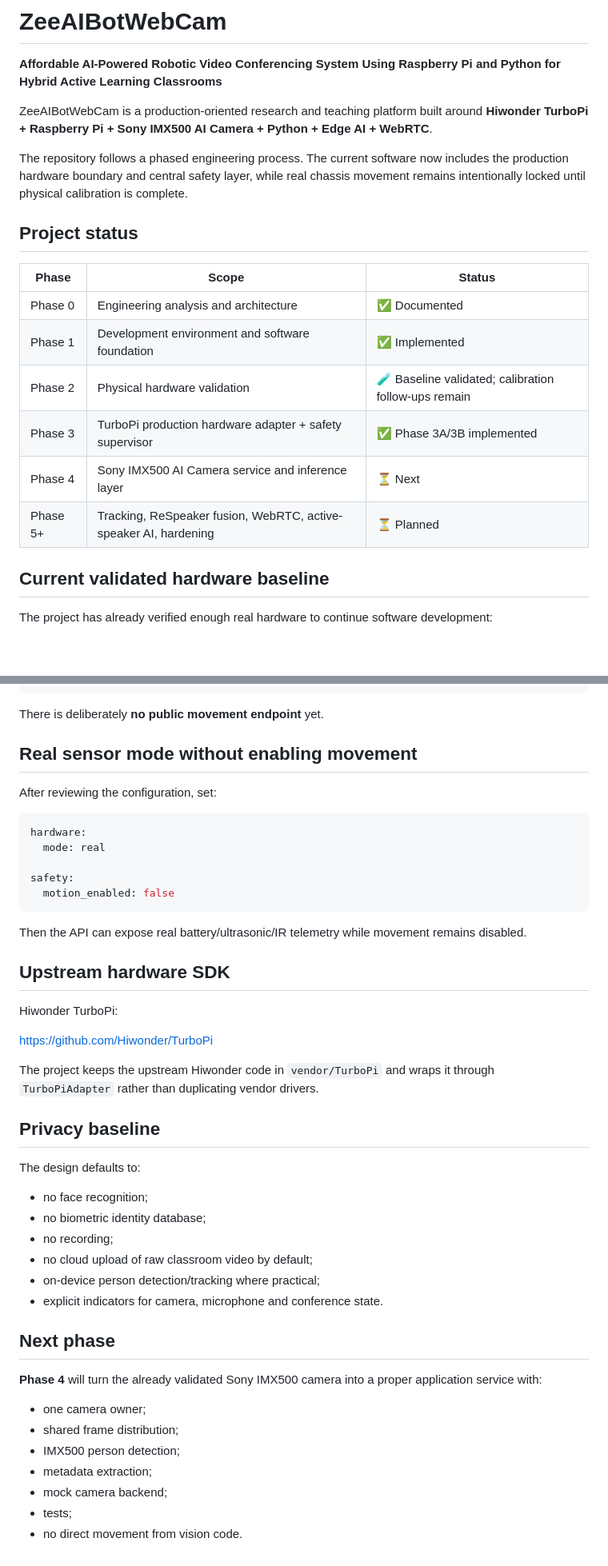
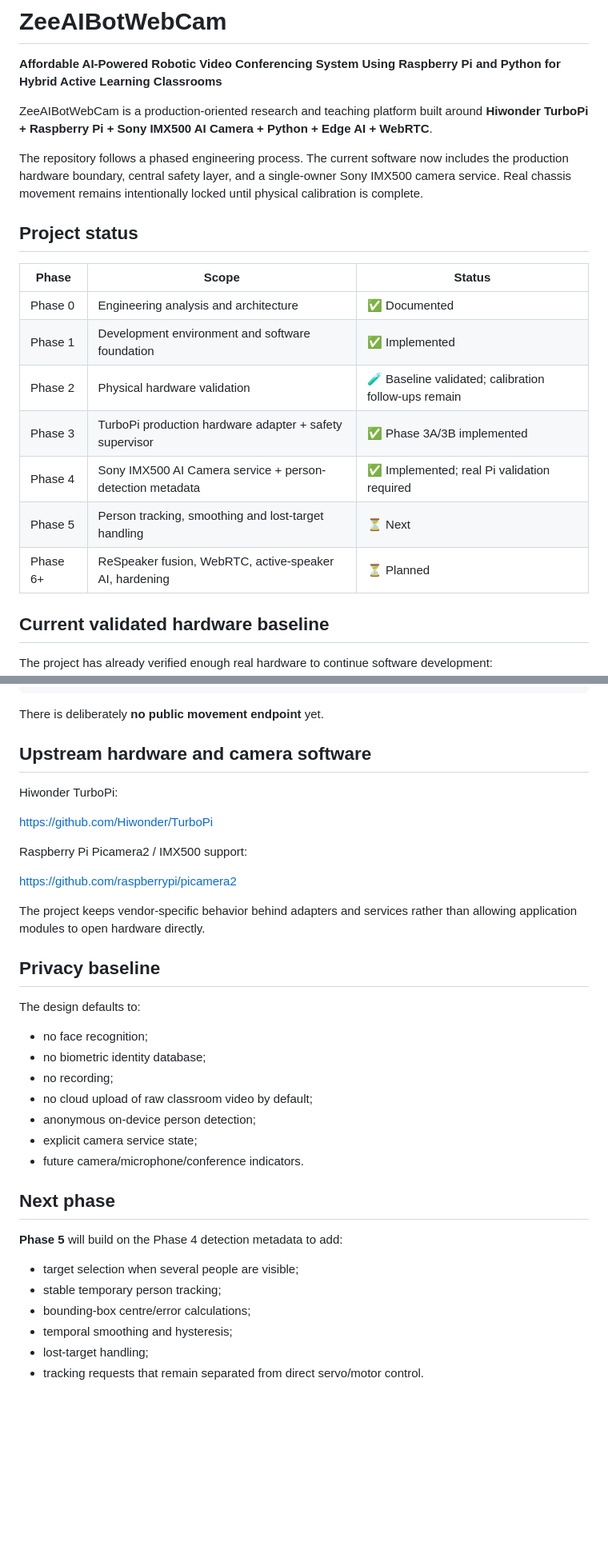
Before and after one commit to zk222ac001/ZeeAIBotWebCam, a Markdown page: README.md, 2 parts joined by grey strips. Shown at 80% size. Drawn GitHub-style; blank space fills up the shorter version.

````diff
--- a/README.md
+++ b/README.md
@@ -4,7 +4,7 @@
 
 ZeeAIBotWebCam is a production-oriented research and teaching platform built around **Hiwonder TurboPi + Raspberry Pi + Sony IMX500 AI Camera + Python + Edge AI + WebRTC**.
 
-The repository follows a phased engineering process. The current software now includes the production hardware boundary and central safety layer, while real chassis movement remains intentionally locked until physical calibration is complete.
+The repository follows a phased engineering process. The current software now includes the production hardware boundary, central safety layer, and a single-owner Sony IMX500 camera service. Real chassis movement remains intentionally locked until physical calibration is complete.
 
 ## Project status
 
@@ -14,8 +14,9 @@ The repository follows a phased engineering process. The current software now in
 | Phase 1 | Development environment and software foundation | ✅ Implemented |
 | Phase 2 | Physical hardware validation | 🧪 Baseline validated; calibration follow-ups remain |
 | Phase 3 | TurboPi production hardware adapter + safety supervisor | ✅ Phase 3A/3B implemented |
-| Phase 4 | Sony IMX500 AI Camera service and inference layer | ⏳ Next |
-| Phase 5+ | Tracking, ReSpeaker fusion, WebRTC, active-speaker AI, hardening | ⏳ Planned |
+| Phase 4 | Sony IMX500 AI Camera service + person-detection metadata | ✅ Implemented; real Pi validation required |
+| Phase 5 | Person tracking, smoothing and lost-target handling | ⏳ Next |
+| Phase 6+ | ReSpeaker fusion, WebRTC, active-speaker AI, hardening | ⏳ Planned |
 
 ## Current validated hardware baseline
 
@@ -148,27 +195,17 @@ POST /api/control/reset-stop
 
 There is deliberately **no public movement endpoint** yet.
 
-## Real sensor mode without enabling movement
-
-After reviewing the configuration, set:
-
-```yaml
-hardware:
-  mode: real
-
-safety:
-  motion_enabled: false
-```
-
-Then the API can expose real battery/ultrasonic/IR telemetry while movement remains disabled.
-
-## Upstream hardware SDK
+## Upstream hardware and camera software
 
 Hiwonder TurboPi:
 
 https://github.com/Hiwonder/TurboPi
 
-The project keeps the upstream Hiwonder code in `vendor/TurboPi` and wraps it through `TurboPiAdapter` rather than duplicating vendor drivers.
+Raspberry Pi Picamera2 / IMX500 support:
+
+https://github.com/raspberrypi/picamera2
+
+The project keeps vendor-specific behavior behind adapters and services rather than allowing application modules to open hardware directly.
 
 ## Privacy baseline
 
@@ -178,17 +215,17 @@ The design defaults to:
 - no biometric identity database;
 - no recording;
 - no cloud upload of raw classroom video by default;
-- on-device person detection/tracking where practical;
-- explicit indicators for camera, microphone and conference state.
+- anonymous on-device person detection;
+- explicit camera service state;
+- future camera/microphone/conference indicators.
 
 ## Next phase
 
-**Phase 4** will turn the already validated Sony IMX500 camera into a proper application service with:
+**Phase 5** will build on the Phase 4 detection metadata to add:
 
-- one camera owner;
-- shared frame distribution;
-- IMX500 person detection;
-- metadata extraction;
-- mock camera backend;
-- tests;
-- no direct movement from vision code.
+- target selection when several people are visible;
+- stable temporary person tracking;
+- bounding-box centre/error calculations;
+- temporal smoothing and hysteresis;
+- lost-target handling;
+- tracking requests that remain separated from direct servo/motor control.
````
Also changed, not shown: other parts of README.md (+59 -13 lines).
